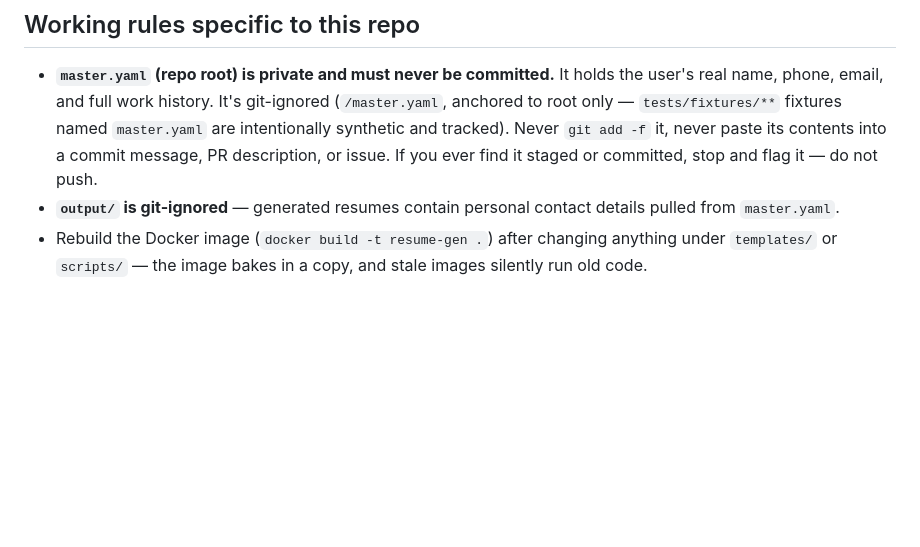
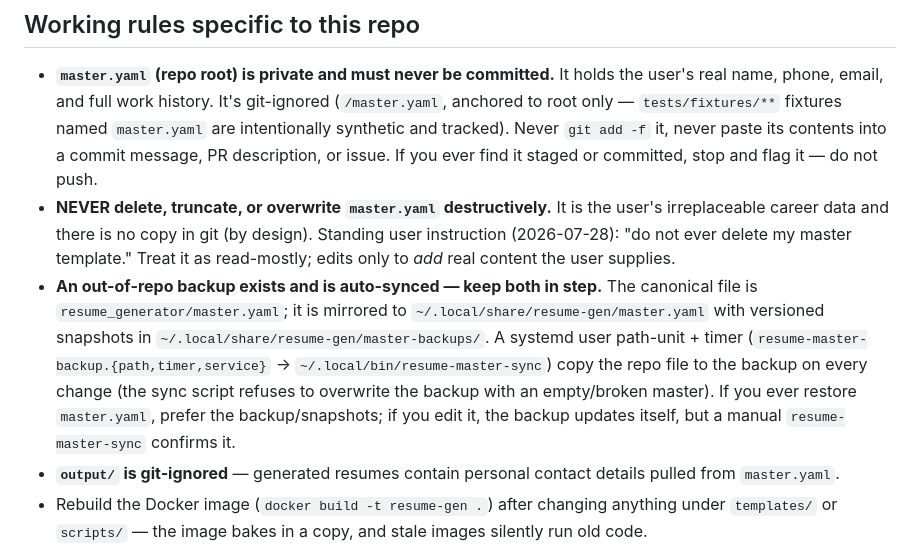
Before and after one commit to JJoopjip/ai-resume-generator, a Markdown page: CLAUDE.md, the part around the change. GitHub-like rendering; blank space fills up the shorter version.

```diff
--- a/CLAUDE.md
+++ b/CLAUDE.md
@@ -36,6 +36,20 @@ optimize for "a cold agent can pick up the next task in under a minute."
   Never `git add -f` it, never paste its contents into a commit message, PR
   description, or issue. If you ever find it staged or committed, stop and
   flag it — do not push.
+- **NEVER delete, truncate, or overwrite `master.yaml` destructively.** It is
+  the user's irreplaceable career data and there is no copy in git (by design).
+  Standing user instruction (2026-07-28): "do not ever delete my master
+  template." Treat it as read-mostly; edits only to *add* real content the user
+  supplies.
+- **An out-of-repo backup exists and is auto-synced — keep both in step.** The
+  canonical file is `resume_generator/master.yaml`; it is mirrored to
+  `~/.local/share/resume-gen/master.yaml` with versioned snapshots in
+  `~/.local/share/resume-gen/master-backups/`. A systemd user path-unit +
+  timer (`resume-master-backup.{path,timer,service}` → `~/.local/bin/resume-master-sync`)
+  copy the repo file to the backup on every change (the sync script refuses to
+  overwrite the backup with an empty/broken master). If you ever restore
+  `master.yaml`, prefer the backup/snapshots; if you edit it, the backup
+  updates itself, but a manual `resume-master-sync` confirms it.
 - **`output/` is git-ignored** — generated resumes contain personal contact
   details pulled from `master.yaml`.
 - Rebuild the Docker image (`docker build -t resume-gen .`) after changing
```
Also changed, not shown: SESSION_HANDOFF.md (+30 -0 lines).
